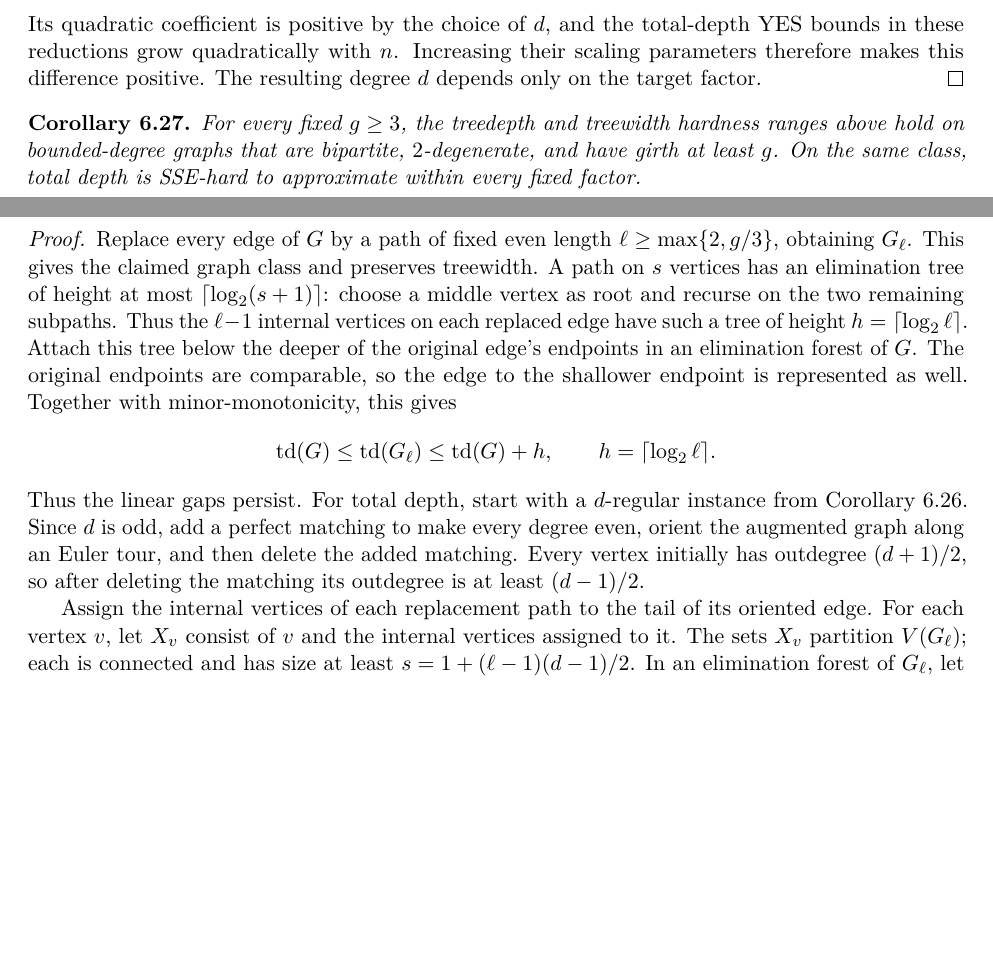
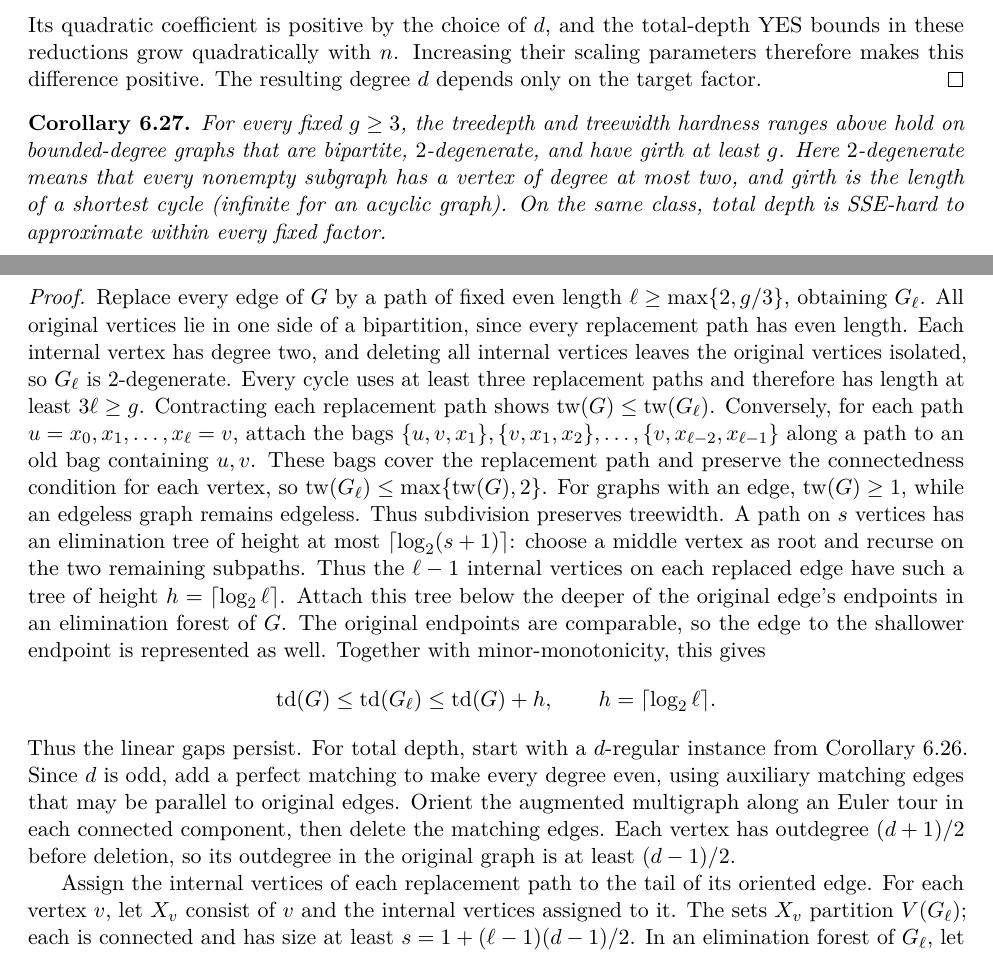
Before and after one commit to MSzyfel/napproximability-of-Treedepth-Treewidth-and-Total-Elimination-Depth-on-Graphs-of-Bounded-Degree, a LaTeX paper (main.tex, which reads sections/bounded-degree-corollaries.tex): two parts of pages 49 and 50 of 69, joined at a grey line, cut so that both start at the same text, the shorter picture padded with empty space. Compiled offline with pdfLaTeX.

Commit message:
Explain subdivision graph properties

```diff
--- a/sections/bounded-degree-corollaries.tex
+++ b/sections/bounded-degree-corollaries.tex
@@ -446,14 +446,31 @@ target factor.
 \begin{corollary}\label{cor:subdivision-hardness}
 For every fixed $g\geq3$, the treedepth and treewidth hardness ranges above
 hold on bounded-degree graphs that are bipartite, $2$-degenerate, and
-have girth at least $g$. On the same class, total depth is SSE-hard
-to approximate within every fixed factor.
+have girth at least $g$. Here $2$-degenerate means that every
+nonempty subgraph has a vertex of degree at most two, and girth is the
+length of a shortest cycle (infinite for an acyclic graph). On the same class, total depth is
+SSE-hard to approximate within every fixed factor.
 \end{corollary}
 
 \begin{proof}
 Replace every edge of $G$ by a path of fixed even length
-$\ell\geq\max\{2,g/3\}$, obtaining $G_\ell$. This gives the claimed
-graph class and preserves treewidth. A path on $s$ vertices has an
+$\ell\geq\max\{2,g/3\}$, obtaining $G_\ell$. All original vertices
+lie in one side of a bipartition, since every replacement path has
+even length. Each internal vertex has degree two, and deleting all
+internal vertices leaves the original vertices isolated, so
+$G_\ell$ is $2$-degenerate. Every cycle uses at least three
+replacement paths and therefore has length at least $3\ell\geq g$.
+Contracting each replacement path shows $\operatorname{tw}(G)
+\leq\operatorname{tw}(G_\ell)$. Conversely, for each path
+$u=x_0,x_1,\ldots,x_\ell=v$, attach the bags
+$\{u,v,x_1\},\{v,x_1,x_2\},\ldots,
+\{v,x_{\ell-2},x_{\ell-1}\}$ along a path to an old bag containing
+$u,v$. These bags cover the replacement path and preserve the
+connectedness condition for each vertex, so
+$\operatorname{tw}(G_\ell)\leq\max\{\operatorname{tw}(G),2\}$.
+For graphs with an edge, $\operatorname{tw}(G)\geq1$, while an
+edgeless graph remains edgeless. Thus subdivision preserves
+treewidth. A path on $s$ vertices has an
 elimination tree of height at most $\lceil\log_2(s+1)\rceil$: choose
 a middle vertex as root and recurse on the two remaining subpaths.
 Thus the $\ell-1$ internal vertices on each replaced edge have such
@@ -468,9 +485,11 @@ minor-monotonicity, this gives
 Thus the linear gaps persist. For total depth, start with a
 $d$-regular instance from Corollary~\ref{cor:regular-hardness}.
 Since $d$ is odd, add a perfect matching to make every degree even,
-orient the augmented graph along an Euler tour, and then delete the
-added matching. Every vertex initially has outdegree $(d+1)/2$, so
-after deleting the matching its outdegree is at least $(d-1)/2$.
+using auxiliary matching edges that may be parallel to original edges.
+Orient the augmented multigraph along an Euler tour in each connected
+component, then delete the matching edges. Each vertex has outdegree
+$(d+1)/2$ before deletion, so its outdegree in the original graph is
+at least $(d-1)/2$.
 
 Assign the internal vertices of each replacement path to the tail
 of its oriented edge. For each vertex $v$, let $X_v$ consist of $v$
```
